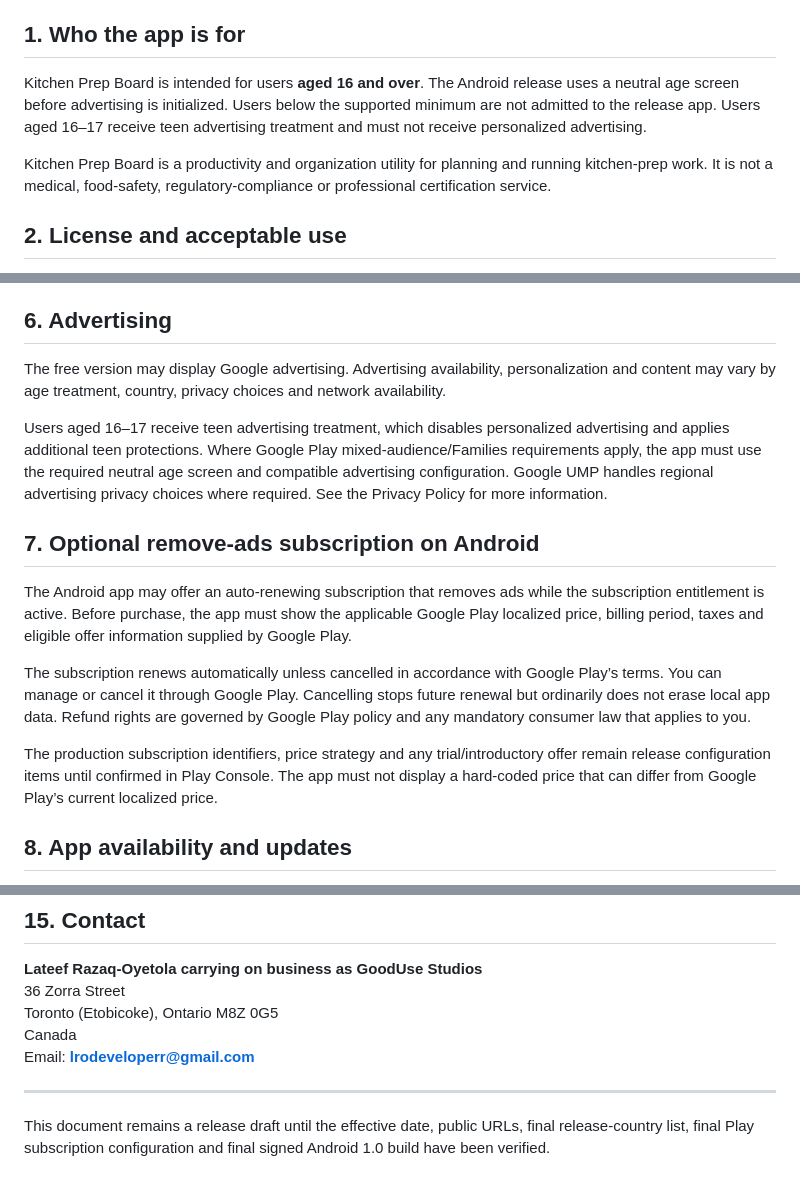
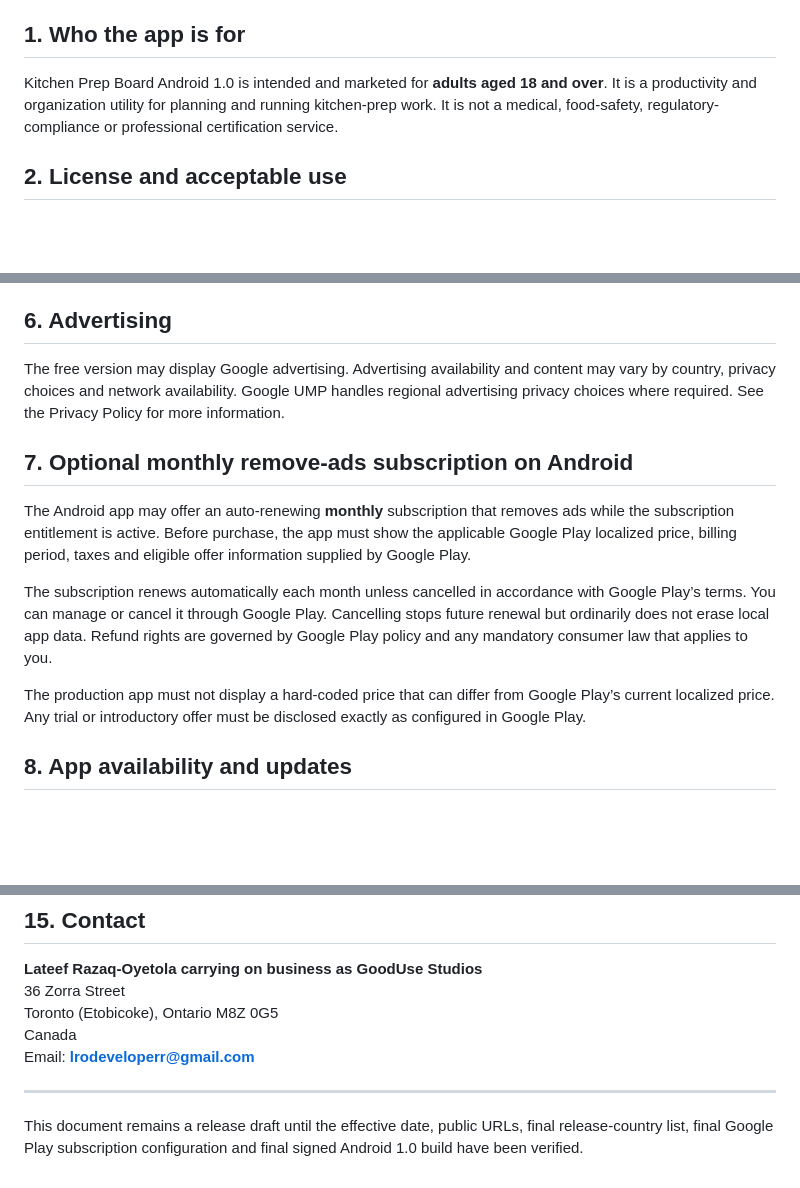
Before and after one commit to lrodeveloperr/kitcgen-prep-android, a Markdown page: legal-drafts/terms.md, 3 parts joined by grey strips. Drawn GitHub-style; blank space fills up the shorter version.

Commit message:
Make Android 1.0 terms adult-only

```diff
--- a/legal-drafts/terms.md
+++ b/legal-drafts/terms.md
@@ -6,9 +6,7 @@ These Terms govern use of Kitchen Prep Board, provided by **Lateef Razaq-Oyetola
 
 ## 1. Who the app is for
 
-Kitchen Prep Board is intended for users **aged 16 and over**. The Android release uses a neutral age screen before advertising is initialized. Users below the supported minimum are not admitted to the release app. Users aged 16–17 receive teen advertising treatment and must not receive personalized advertising.
-
-Kitchen Prep Board is a productivity and organization utility for planning and running kitchen-prep work. It is not a medical, food-safety, regulatory-compliance or professional certification service.
+Kitchen Prep Board Android 1.0 is intended and marketed for **adults aged 18 and over**. It is a productivity and organization utility for planning and running kitchen-prep work. It is not a medical, food-safety, regulatory-compliance or professional certification service.
 
 ## 2. License and acceptable use
 
@@ -32,17 +30,15 @@ Any duration, ordering, prep-gap or scheduling suggestion is an aid, not a guara
 
 ## 6. Advertising
 
-The free version may display Google advertising. Advertising availability, personalization and content may vary by age treatment, country, privacy choices and network availability.
+The free version may display Google advertising. Advertising availability and content may vary by country, privacy choices and network availability. Google UMP handles regional advertising privacy choices where required. See the Privacy Policy for more information.
 
-Users aged 16–17 receive teen advertising treatment, which disables personalized advertising and applies additional teen protections. Where Google Play mixed-audience/Families requirements apply, the app must use the required neutral age screen and compatible advertising configuration. Google UMP handles regional advertising privacy choices where required. See the Privacy Policy for more information.
+## 7. Optional monthly remove-ads subscription on Android
 
-## 7. Optional remove-ads subscription on Android
+The Android app may offer an auto-renewing **monthly** subscription that removes ads while the subscription entitlement is active. Before purchase, the app must show the applicable Google Play localized price, billing period, taxes and eligible offer information supplied by Google Play.
 
-The Android app may offer an auto-renewing subscription that removes ads while the subscription entitlement is active. Before purchase, the app must show the applicable Google Play localized price, billing period, taxes and eligible offer information supplied by Google Play.
+The subscription renews automatically each month unless cancelled in accordance with Google Play’s terms. You can manage or cancel it through Google Play. Cancelling stops future renewal but ordinarily does not erase local app data. Refund rights are governed by Google Play policy and any mandatory consumer law that applies to you.
 
-The subscription renews automatically unless cancelled in accordance with Google Play’s terms. You can manage or cancel it through Google Play. Cancelling stops future renewal but ordinarily does not erase local app data. Refund rights are governed by Google Play policy and any mandatory consumer law that applies to you.
-
-The production subscription identifiers, price strategy and any trial/introductory offer remain release configuration items until confirmed in Play Console. The app must not display a hard-coded price that can differ from Google Play’s current localized price.
+The production app must not display a hard-coded price that can differ from Google Play’s current localized price. Any trial or introductory offer must be disclosed exactly as configured in Google Play.
 
 ## 8. App availability and updates
 
@@ -88,4 +84,4 @@ Email: **lrodeveloperr@gmail.com**
 
 ---
 
-This document remains a release draft until the effective date, public URLs, final release-country list, final Play subscription configuration and final signed Android 1.0 build have been verified.
+This document remains a release draft until the effective date, public URLs, final release-country list, final Google Play subscription configuration and final signed Android 1.0 build have been verified.
```
